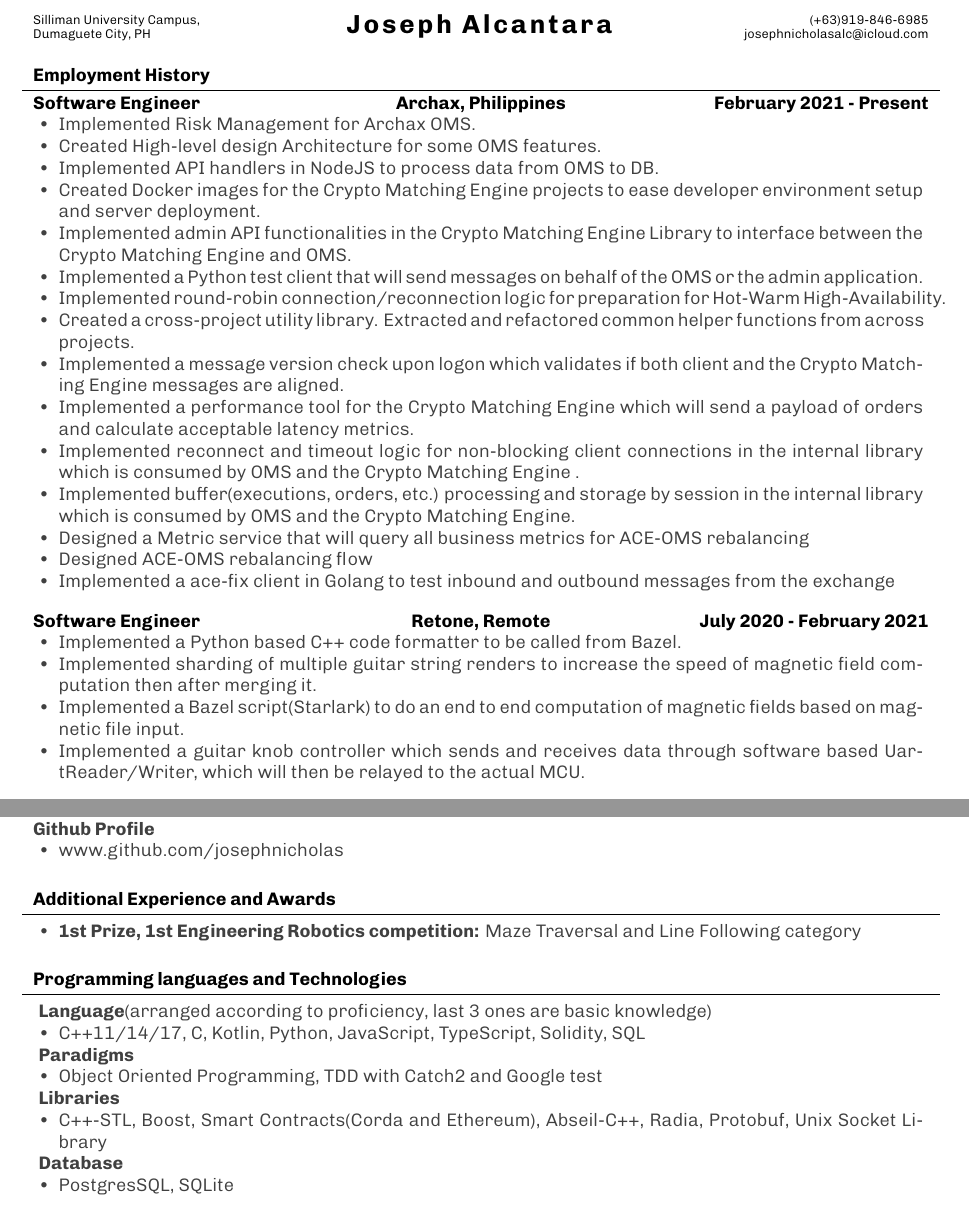
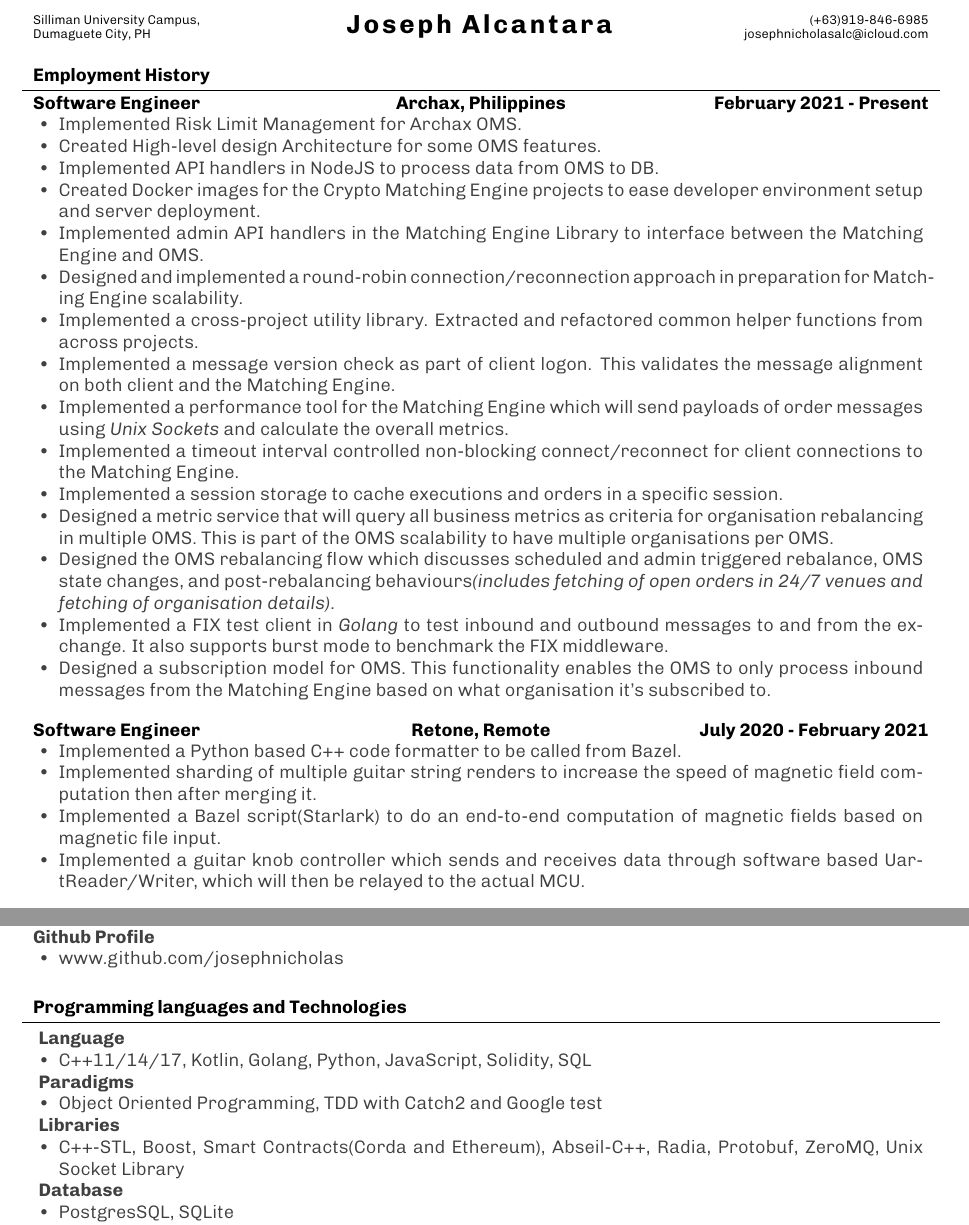
Before and after one commit to josephnicholas/curriculum-vitae, a LaTeX CV (Joseph_Nicholas_Alcantara_CV.tex): two parts of pages 1 and 2 of 2, joined at a grey line, cut so that both start at the same text. Compiled offline with XeLaTeX.

Commit message:
Updated recent achievements

```diff
--- a/Joseph_Nicholas_Alcantara_CV.tex
+++ b/Joseph_Nicholas_Alcantara_CV.tex
@@ -179,21 +179,21 @@ Ligatures={TeX, NoCommon, NoDiscretionary}]{Chivo}
 	\begin{cvsubsection}{Software Engineer}{Archax, Philippines}{February 2021 - Present}
 		\color{darkgray}
 		\begin{itemize}
-			\item Implemented Risk Management for Archax OMS.
+			\item Implemented Risk Limit Management for Archax OMS.
 			\item Created High-level design Architecture for some OMS features.
 			\item Implemented API handlers in NodeJS to process data from OMS to DB.
 			\item Created Docker images for the Crypto Matching Engine projects to ease developer environment setup and server deployment.
-			\item Implemented admin API functionalities in the Crypto Matching Engine Library to interface between the Crypto Matching Engine and OMS.
-			\item Implemented a Python test client that will send messages on behalf of the OMS or the admin application.
-			\item Implemented round-robin connection/reconnection logic for preparation for Hot-Warm High-Availability.
-			\item Created a cross-project utility library. Extracted and refactored common helper functions from across projects.
-			\item Implemented a message version check upon logon which validates if both client and the Crypto Matching Engine messages are aligned.
-			\item Implemented a performance tool for the Crypto Matching Engine which will send a payload of orders and calculate acceptable latency metrics.
-			\item Implemented reconnect and timeout logic for non-blocking client connections in the internal library which is consumed by OMS and the Crypto Matching Engine .
-			\item Implemented buffer(executions, orders, etc.) processing and storage by session in the internal library which is consumed by OMS and the Crypto Matching Engine.
-			\item Designed a Metric service that will query all business metrics for ACE-OMS rebalancing
-			\item Designed ACE-OMS rebalancing flow
-			\item Implemented a ace-fix client in Golang to test inbound and outbound messages from the exchange
+			\item Implemented admin API handlers in the Matching Engine Library to interface between the Matching Engine and OMS.
+			\item Designed and implemented a round-robin connection/reconnection approach in preparation for Matching Engine scalability.
+			\item Implemented a cross-project utility library. Extracted and refactored common helper functions from across projects.
+			\item Implemented a message version check as part of client logon. This validates the message alignment on both client and the Matching Engine.
+			\item Implemented a performance tool for the Matching Engine which will send payloads of order messages using \textit{Unix Sockets} and calculate the overall metrics.
+			\item Implemented a timeout interval controlled non-blocking connect/reconnect for client connections to the Matching Engine.
+			\item Implemented a session storage to cache executions and orders in a specific session.
+			\item Designed a metric service that will query all business metrics as criteria for organisation rebalancing in multiple OMS. This is part of the OMS scalability to have multiple organisations per OMS.
+			\item Designed the OMS rebalancing flow which discusses scheduled and admin triggered rebalance, OMS state changes, and post-rebalancing behaviours\textit{(includes fetching of open orders in 24/7 venues and fetching of organisation details)}.
+			\item Implemented a FIX test client in \textit{Golang} to test inbound and outbound messages to and from the exchange. It also supports burst mode to benchmark the FIX middleware.
+			\item Designed a subscription model for OMS. This functionality enables the OMS to only process inbound messages from the Matching Engine based on what organisation it's subscribed to.
 		\end{itemize}
 	\end{cvsubsection}
 	\begin{cvsubsection}{Software Engineer}{Retone, Remote}{July 2020 - February 2021}
@@ -202,7 +202,7 @@ Ligatures={TeX, NoCommon, NoDiscretionary}]{Chivo}
 		\item Implemented a Python based C++ code formatter to be called from Bazel.
 		\item Implemented sharding of multiple guitar string renders to increase
 		the speed of magnetic field computation then after merging it.
-		\item Implemented a Bazel script(Starlark) to do an end to end computation of magnetic fields based on magnetic file input.
+		\item Implemented a Bazel script(Starlark) to do an end-to-end computation of magnetic fields based on magnetic file input.
 		\item Implemented a guitar knob controller which sends and receives data through software based UartReader/Writer, which will then be relayed to the actual MCU.
 	\end{itemize}
 	\end{cvsubsection}
@@ -294,21 +294,12 @@ Ligatures={TeX, NoCommon, NoDiscretionary}]{Chivo}
 	\end{cvsubsection}
 \end{cvsection}
 
-\begin{cvsection}{Additional Experience and Awards}
-	\color{darkgray}
-	\begin{cvsubsection}{}{}{}
-		\begin{itemize}
-			\item \textbf{1st Prize, 1st Engineering Robotics competition:}  Maze Traversal and Line Following category
-		\end{itemize}
-	\end{cvsubsection}
-\end{cvsection}
-
 \begin{cvsection}{Programming languages and Technologies}
 	\color{darkgray}
 	\begin{cvsubsection}{}{}{}
-		\textbf{Language}(arranged according to proficiency, last 3 ones are basic knowledge)
+		\textbf{Language}
 		\begin{itemize}
-			\item C++11/14/17, C, Kotlin, Python, JavaScript, TypeScript, Solidity, SQL
+			\item C++11/14/17, Kotlin, Golang, Python, JavaScript, Solidity, SQL
 		\end{itemize}
 		\textbf{Paradigms}
 		\begin{itemize}
@@ -316,7 +307,7 @@ Ligatures={TeX, NoCommon, NoDiscretionary}]{Chivo}
 		\end{itemize}
 		\textbf{Libraries}
 		\begin{itemize}
-			\item C++-STL, Boost, Smart Contracts(Corda and Ethereum), Abseil-C++, Radia, Protobuf, Unix Socket Library
+			\item C++-STL, Boost, Smart Contracts(Corda and Ethereum), Abseil-C++, Radia, Protobuf, ZeroMQ, Unix Socket Library
 		\end{itemize}
 		\textbf{Database}
 		\begin{itemize}
```
Also changed, not shown: Joseph_Nicholas_Alcantara_CV.pdf.
